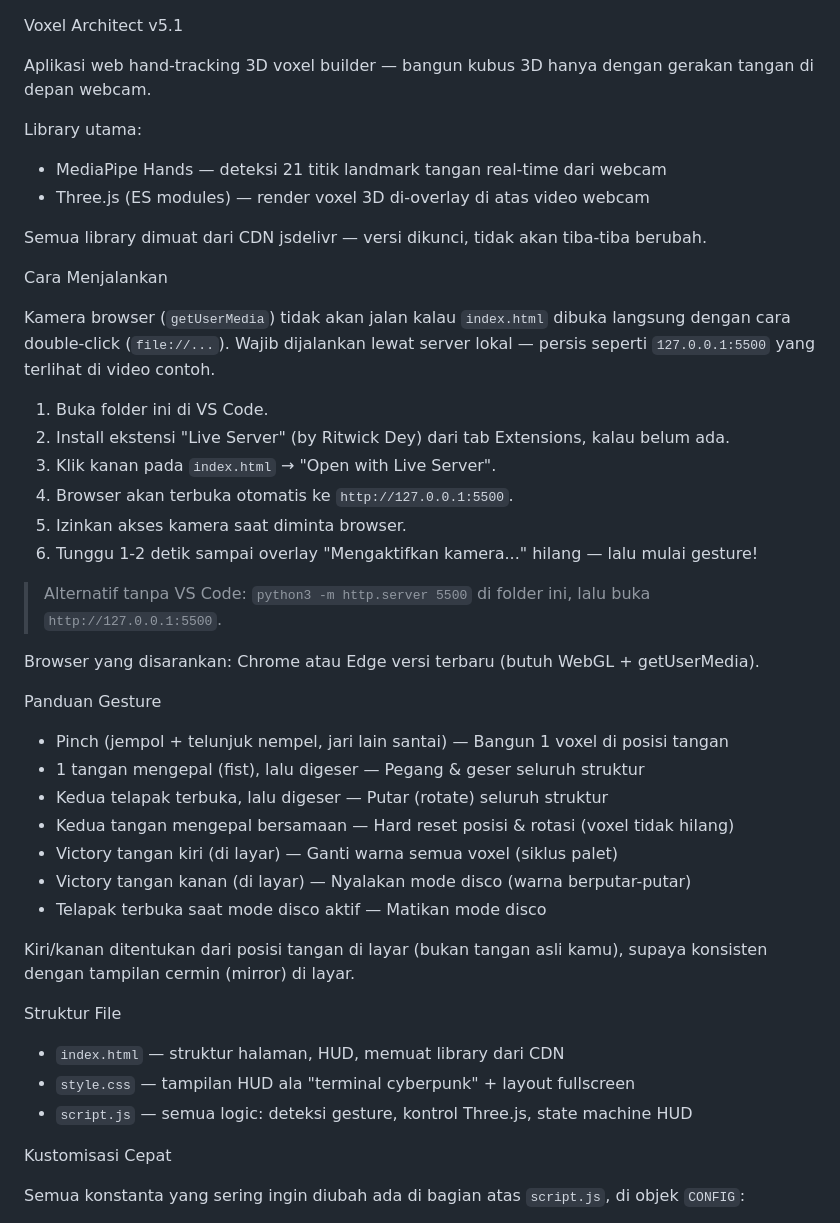
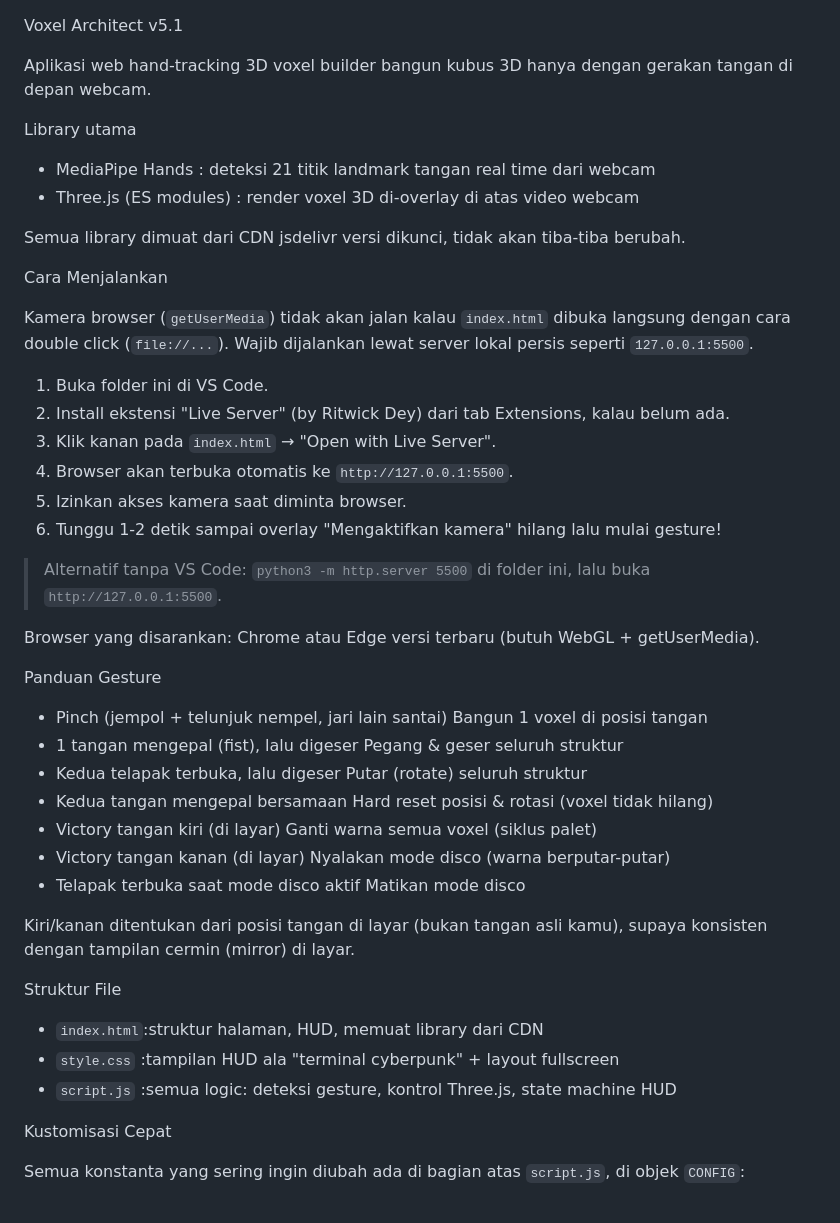
Before and after one commit to tiarasani-anita/Voxel-Builder-3D, a Markdown page: README.md, the part around one of its changes. Drawn GitHub-style.

Commit message:
Perbarui README.md untuk kejelasan teks
Perbaiki beberapa kalimat untuk kejelasan dan konsistensi.

```diff
--- a/README.md
+++ b/README.md
@@ -1,23 +1,23 @@
 Voxel Architect v5.1
 
-Aplikasi web hand-tracking 3D voxel builder — bangun kubus 3D hanya dengan gerakan tangan di depan webcam.
+Aplikasi web hand-tracking 3D voxel builder bangun kubus 3D hanya dengan gerakan tangan di depan webcam.
 
-Library utama:
-- MediaPipe Hands — deteksi 21 titik landmark tangan real-time dari webcam
-- Three.js (ES modules) — render voxel 3D di-overlay di atas video webcam
+Library utama
+- MediaPipe Hands : deteksi 21 titik landmark tangan real time dari webcam
+- Three.js (ES modules) : render voxel 3D di-overlay di atas video webcam
 
-Semua library dimuat dari CDN jsdelivr — versi dikunci, tidak akan tiba-tiba berubah.
+Semua library dimuat dari CDN jsdelivr versi dikunci, tidak akan tiba-tiba berubah.
 
 Cara Menjalankan
 
-Kamera browser (`getUserMedia`) tidak akan jalan kalau `index.html` dibuka langsung dengan cara double-click (`file://...`). Wajib dijalankan lewat server lokal — persis seperti `127.0.0.1:5500` yang terlihat di video contoh.
+Kamera browser (`getUserMedia`) tidak akan jalan kalau `index.html` dibuka langsung dengan cara double click (`file://...`). Wajib dijalankan lewat server lokal persis seperti `127.0.0.1:5500`.
 
 1. Buka folder ini di VS Code.
 2. Install ekstensi "Live Server" (by Ritwick Dey) dari tab Extensions, kalau belum ada.
 3. Klik kanan pada `index.html` → "Open with Live Server".
 4. Browser akan terbuka otomatis ke `http://127.0.0.1:5500`.
 5. Izinkan akses kamera saat diminta browser.
-6. Tunggu 1-2 detik sampai overlay "Mengaktifkan kamera..." hilang — lalu mulai gesture!
+6. Tunggu 1-2 detik sampai overlay "Mengaktifkan kamera" hilang lalu mulai gesture!
 
 > Alternatif tanpa VS Code: `python3 -m http.server 5500` di folder ini, lalu buka `http://127.0.0.1:5500`.
 
@@ -25,21 +25,21 @@ Browser yang disarankan: Chrome atau Edge versi terbaru (butuh WebGL + getUserMe
 
 Panduan Gesture
 
-- Pinch (jempol + telunjuk nempel, jari lain santai) — Bangun 1 voxel di posisi tangan
-- 1 tangan mengepal (fist), lalu digeser — Pegang & geser seluruh struktur
-- Kedua telapak terbuka, lalu digeser — Putar (rotate) seluruh struktur
-- Kedua tangan mengepal bersamaan — Hard reset posisi & rotasi (voxel tidak hilang)
-- Victory tangan kiri (di layar) — Ganti warna semua voxel (siklus palet)
-- Victory tangan kanan (di layar) — Nyalakan mode disco (warna berputar-putar)
-- Telapak terbuka saat mode disco aktif — Matikan mode disco
+- Pinch (jempol + telunjuk nempel, jari lain santai) Bangun 1 voxel di posisi tangan
+- 1 tangan mengepal (fist), lalu digeser Pegang & geser seluruh struktur
+- Kedua telapak terbuka, lalu digeser Putar (rotate) seluruh struktur
+- Kedua tangan mengepal bersamaan Hard reset posisi & rotasi (voxel tidak hilang)
+- Victory tangan kiri (di layar) Ganti warna semua voxel (siklus palet)
+- Victory tangan kanan (di layar) Nyalakan mode disco (warna berputar-putar)
+- Telapak terbuka saat mode disco aktif Matikan mode disco
 
 Kiri/kanan ditentukan dari posisi tangan di layar (bukan tangan asli kamu), supaya konsisten dengan tampilan cermin (mirror) di layar.
 
 Struktur File
 
-- `index.html` — struktur halaman, HUD, memuat library dari CDN
-- `style.css` — tampilan HUD ala "terminal cyberpunk" + layout fullscreen
-- `script.js` — semua logic: deteksi gesture, kontrol Three.js, state machine HUD
+- `index.html`:struktur halaman, HUD, memuat library dari CDN
+- `style.css` :tampilan HUD ala "terminal cyberpunk" + layout fullscreen
+- `script.js` :semua logic: deteksi gesture, kontrol Three.js, state machine HUD
 
 Kustomisasi Cepat
 
```
Also changed, not shown: other parts of README.md (+1 -1 lines).
